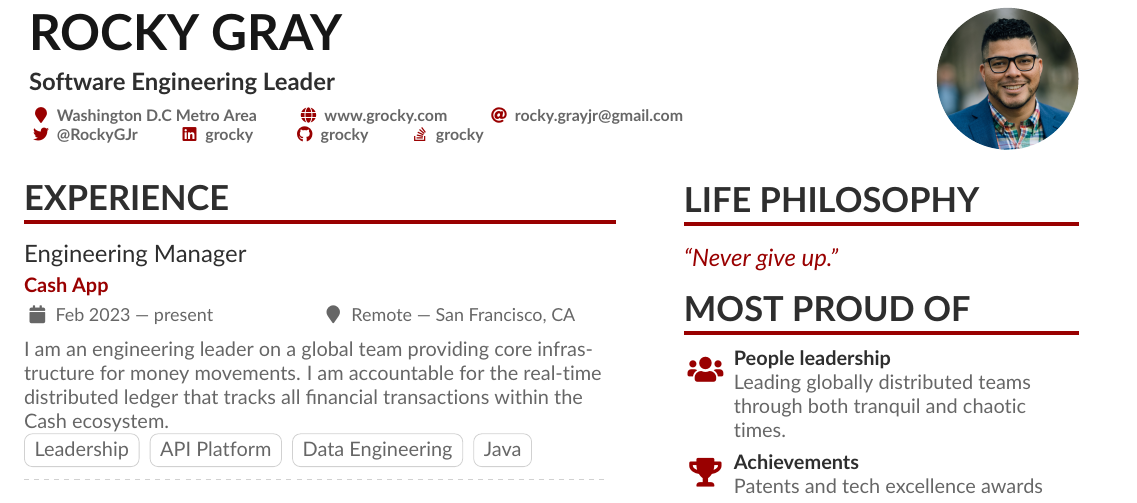
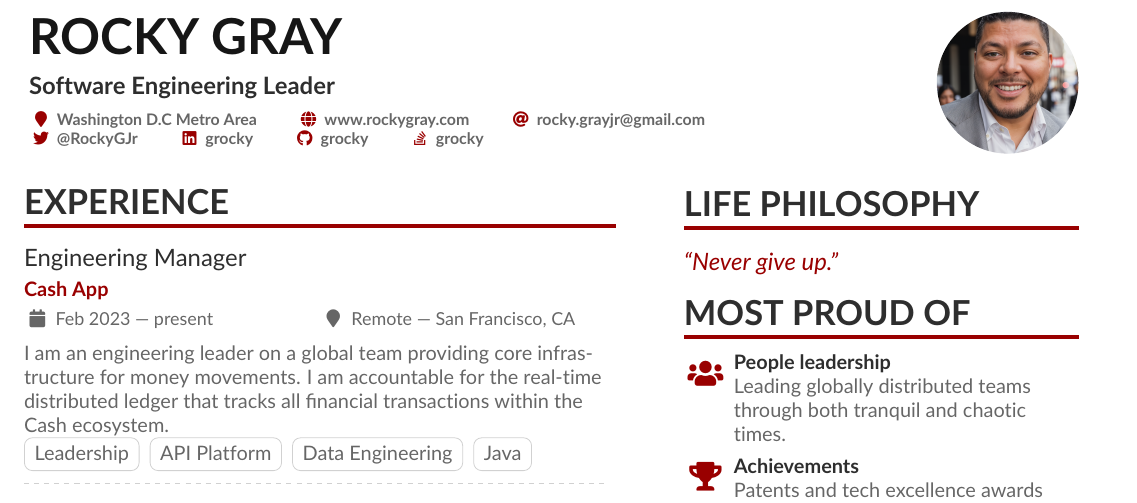
Before and after one commit to grocky/resume, a LaTeX CV (Rocky_Gray_Resume.tex): part of the page, cut so that both start at the same text. Compiled offline with pdfLaTeX.

Commit message:
update headshot

```diff
--- a/Rocky_Gray_Resume.tex
+++ b/Rocky_Gray_Resume.tex
@@ -37,7 +37,7 @@
 \photoR{2.5cm}{headshot}
 \personalinfo{%
   \location{Washington D.C Metro Area}
-  \homepage{www.grocky.com}
+  \homepage{www.rockygray.com}
   \email{rocky.grayjr@gmail.com}\\
   \twitter{@RockyGJr}
   \linkedin{grocky}
```
Also changed, not shown: headshot.jpg (deleted), headshot.png (added), 1 other file.
